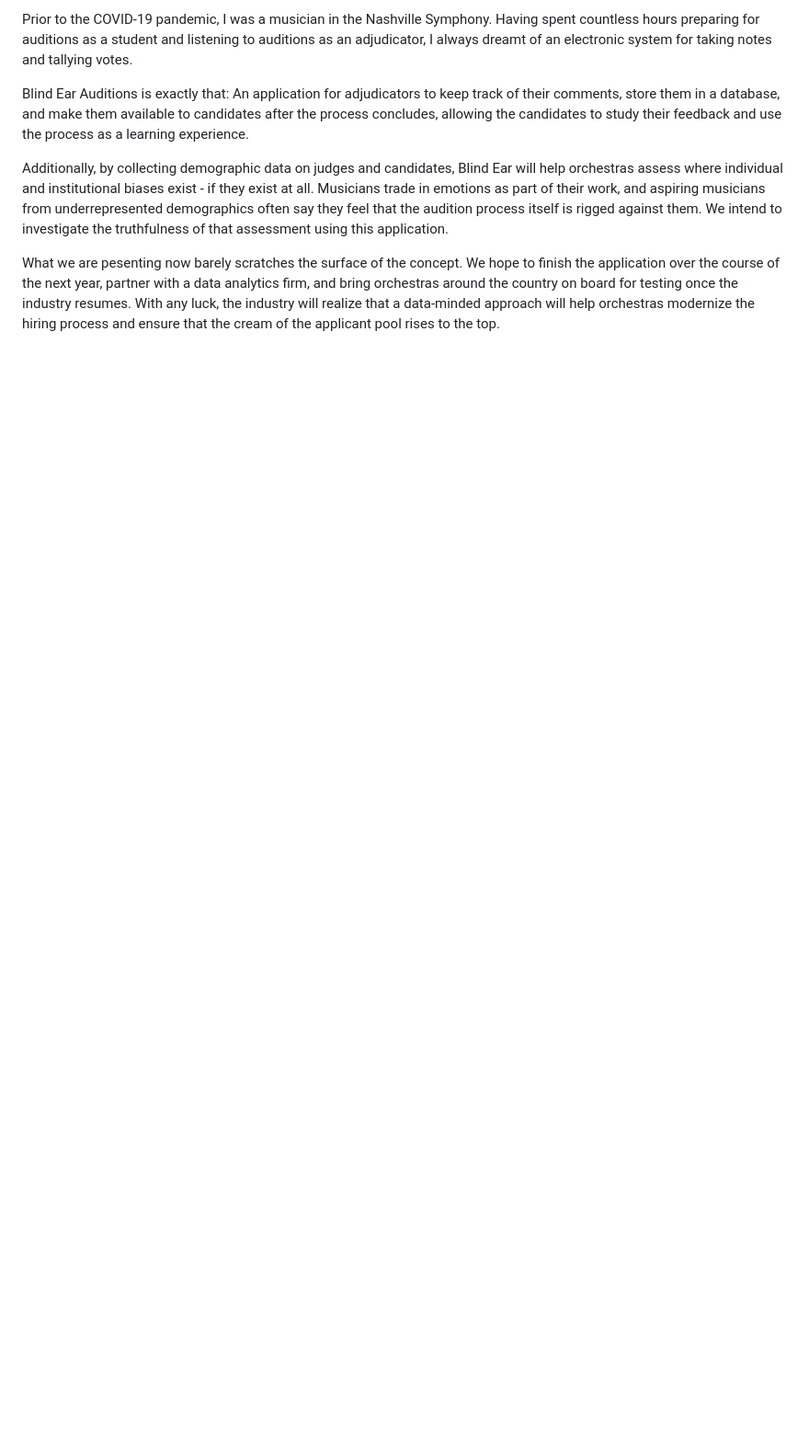
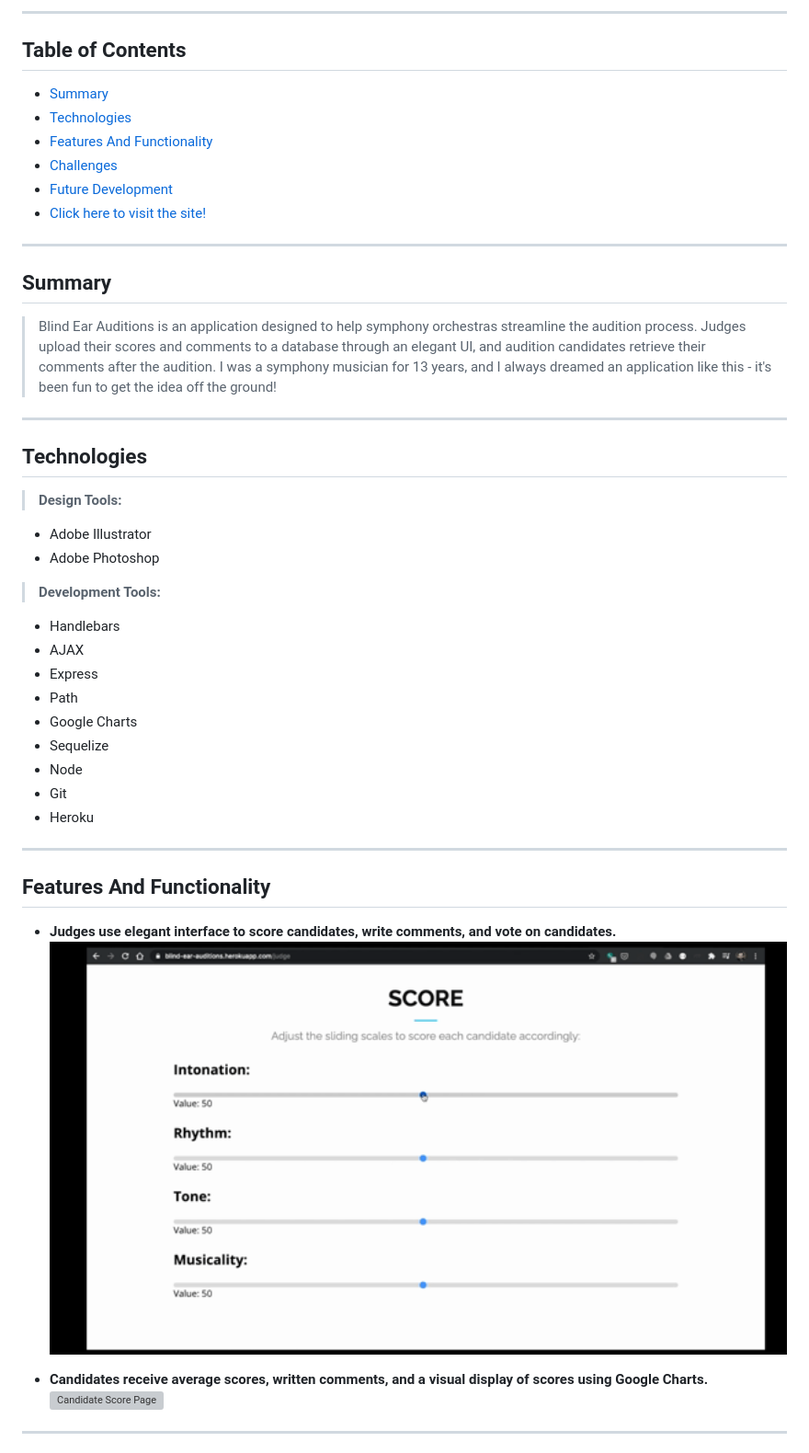
Before and after one commit to slimzim/blind-ear-auditions, a Markdown page: README.md, the part around the change printed below. Shown: that part at 92% size. Rendered like a GitHub page; pictures changed too: Judge.gif (added); blank space fills up the shorter version; grey boxes are pictures that could not be loaded.

```diff
--- a/README.md
+++ b/README.md
@@ -4,8 +4,48 @@
 
-Prior to the COVID-19 pandemic, I was a musician in the Nashville Symphony. Having spent countless hours preparing for auditions as a student and listening to auditions as an adjudicator, I always dreamt of an electronic system for taking notes and tallying votes.
+---
 
-Blind Ear Auditions is exactly that: An application for adjudicators to keep track of their comments, store them in a database, and make them available to candidates after the process concludes, allowing the candidates to study their feedback and use the process as a learning experience.
+## Table of Contents
+  * [Summary](#Summary)
+  * [Technologies](#technologies)
+  * [Features And Functionality](#features-and-functionality)
+  * [Challenges](#challenges)
+  * [Future Development](#future-development)
+  * [Click here to visit the site!](https://blind-ear-auditions.herokuapp.com/)
+---
 
-Additionally, by collecting demographic data on judges and candidates, Blind Ear will help orchestras assess where individual and institutional biases exist - if they exist at all. Musicians trade in emotions as part of their work, and aspiring musicians from underrepresented demographics often say they feel that the audition process itself is rigged against them. We intend to investigate the truthfulness of that assessment using this application.
+## Summary
+ > Blind Ear Auditions is an application designed to help symphony orchestras streamline the audition process.  Judges upload their scores and comments to a database through an elegant UI, and audition candidates retrieve their comments after the audition.   I was a symphony musician for 13 years, and I always dreamed an application like this - it's been fun to get the idea off the ground!
+---
 
-What we are pesenting now barely scratches the surface of the concept. We hope to finish the application over the course of the next year, partner with a data analytics firm, and bring orchestras around the country on board for testing once the industry resumes. With any luck, the industry will realize that a data-minded approach will help orchestras modernize the hiring process and ensure that the cream of the applicant pool rises to the top.
+## Technologies
+> <b>Design Tools:</b>
+  * Adobe Illustrator
+  * Adobe Photoshop
+
+> <b>Development Tools:</b>
+  * Handlebars
+  * AJAX
+  * Express
+  * Path
+  * Google Charts
+  * Sequelize
+  * Node
+  * Git
+  * Heroku
+---
+
+## Features And Functionality
+
+
+  * <b>Judges use elegant interface to score candidates, write comments, and vote on candidates.</b>
+   <img src="Judge.gif" align="center"
+       alt="Judge Interface" width="100%" height="auto">
+
+  * <b>Candidates receive average scores, written comments, and a visual display of scores using Google Charts.</b>
+   <img src="Candidate-Score.gif" align="center"
+       alt="Candidate Score Page" width="100%" height="auto">
+
+
+
+---
+
```
Also changed, not shown: other parts of README.md (+21 -2 lines), readme-header.png (added), 1 other file.
